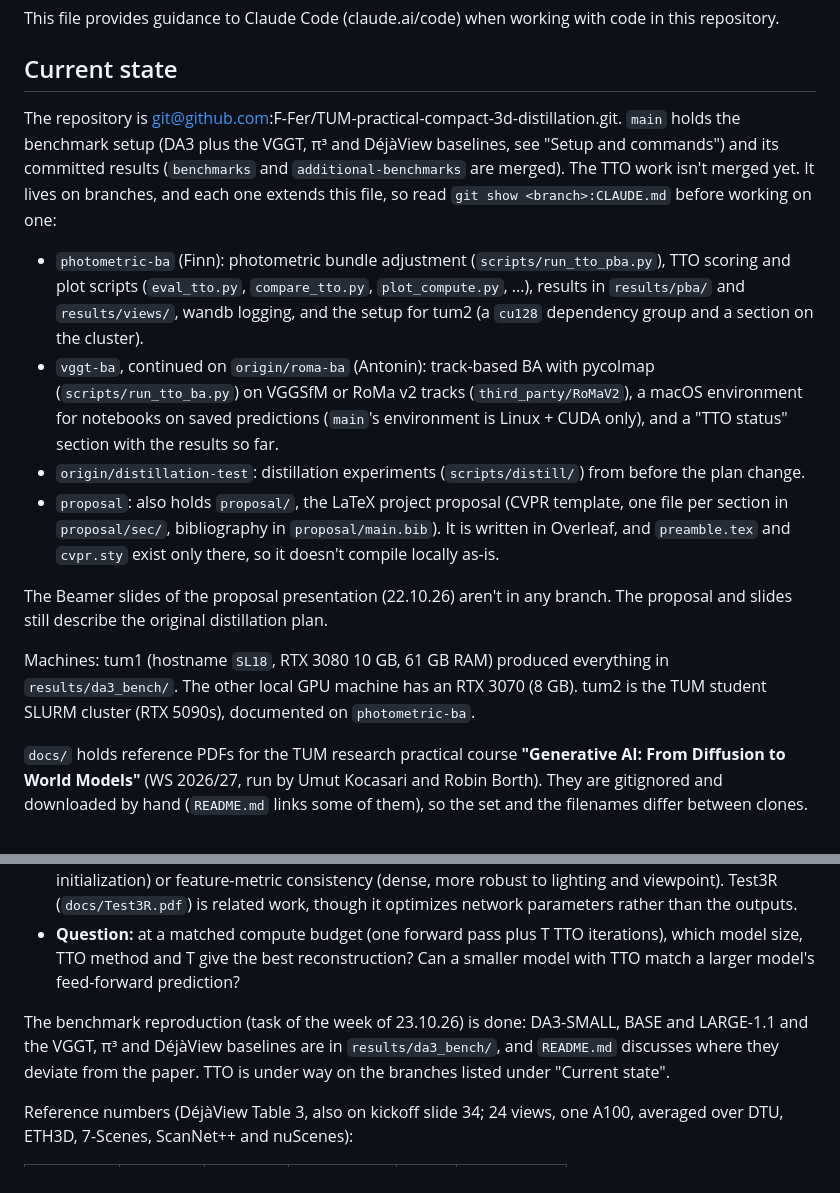
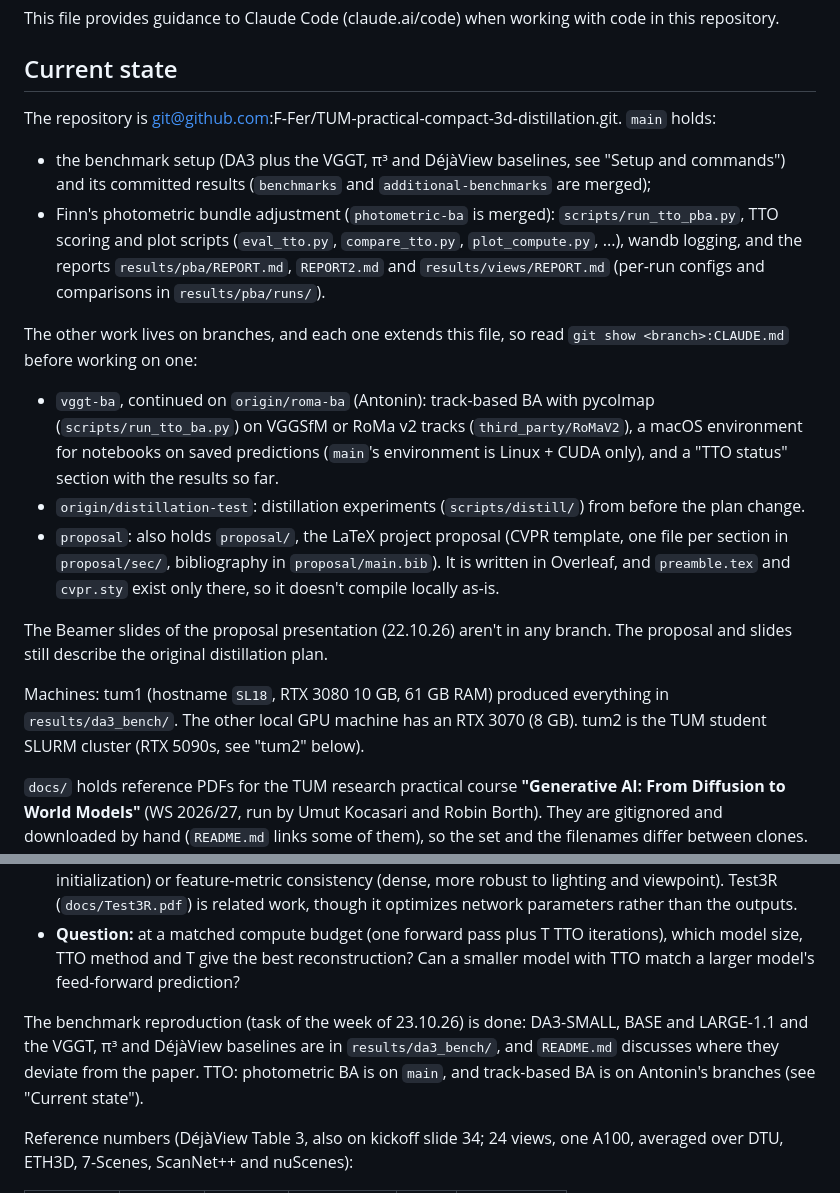
Before and after one commit to F-Fer/TUM-practical-compact-3d-distillation, a Markdown page: CLAUDE.md, 2 parts joined by grey strips. GitHub-like rendering.

Commit message:
update CLAUDE.md after merging photometric-ba

```diff
--- a/CLAUDE.md
+++ b/CLAUDE.md
@@ -4,16 +4,20 @@ This file provides guidance to Claude Code (claude.ai/code) when working with co
 
 ## Current state
 
-The repository is git@github.com:F-Fer/TUM-practical-compact-3d-distillation.git. `main` holds the benchmark setup (DA3 plus the VGGT, π³ and DéjàView baselines, see "Setup and commands") and its committed results (`benchmarks` and `additional-benchmarks` are merged). The TTO work isn't merged yet. It lives on branches, and each one extends this file, so read `git show <branch>:CLAUDE.md` before working on one:
+The repository is git@github.com:F-Fer/TUM-practical-compact-3d-distillation.git. `main` holds:
 
-- `photometric-ba` (Finn): photometric bundle adjustment (`scripts/run_tto_pba.py`), TTO scoring and plot scripts (`eval_tto.py`, `compare_tto.py`, `plot_compute.py`, ...), results in `results/pba/` and `results/views/`, wandb logging, and the setup for tum2 (a `cu128` dependency group and a section on the cluster).
+- the benchmark setup (DA3 plus the VGGT, π³ and DéjàView baselines, see "Setup and commands") and its committed results (`benchmarks` and `additional-benchmarks` are merged);
+- Finn's photometric bundle adjustment (`photometric-ba` is merged): `scripts/run_tto_pba.py`, TTO scoring and plot scripts (`eval_tto.py`, `compare_tto.py`, `plot_compute.py`, ...), wandb logging, and the reports `results/pba/REPORT.md`, `REPORT2.md` and `results/views/REPORT.md` (per-run configs and comparisons in `results/pba/runs/`).
+
+The other work lives on branches, and each one extends this file, so read `git show <branch>:CLAUDE.md` before working on one:
+
 - `vggt-ba`, continued on `origin/roma-ba` (Antonin): track-based BA with pycolmap (`scripts/run_tto_ba.py`) on VGGSfM or RoMa v2 tracks (`third_party/RoMaV2`), a macOS environment for notebooks on saved predictions (`main`'s environment is Linux + CUDA only), and a "TTO status" section with the results so far.
 - `origin/distillation-test`: distillation experiments (`scripts/distill/`) from before the plan change.
 - `proposal`: also holds `proposal/`, the LaTeX project proposal (CVPR template, one file per section in `proposal/sec/`, bibliography in `proposal/main.bib`). It is written in Overleaf, and `preamble.tex` and `cvpr.sty` exist only there, so it doesn't compile locally as-is.
 
 The Beamer slides of the proposal presentation (22.10.26) aren't in any branch. The proposal and slides still describe the original distillation plan.
 
-Machines: tum1 (hostname `SL18`, RTX 3080 10 GB, 61 GB RAM) produced everything in `results/da3_bench/`. The other local GPU machine has an RTX 3070 (8 GB). tum2 is the TUM student SLURM cluster (RTX 5090s), documented on `photometric-ba`.
+Machines: tum1 (hostname `SL18`, RTX 3080 10 GB, 61 GB RAM) produced everything in `results/da3_bench/`. The other local GPU machine has an RTX 3070 (8 GB). tum2 is the TUM student SLURM cluster (RTX 5090s, see "tum2" below).
 
 `docs/` holds reference PDFs for the TUM research practical course **"Generative AI: From Diffusion to World Models"** (WS 2026/27, run by Umut Kocasari and Robin Borth). They are gitignored and downloaded by hand (`README.md` links some of them), so the set and the filenames differ between clones. Run `ls docs/` and match the files by title. The papers this file refers to:
 
@@ -124,7 +128,7 @@ We don't have enough compute to distill a large teacher properly, so we dropped
 - **TTO:** we compare several TTO methods on top of each model. The candidates from the presentation refine cameras and depth maps using reprojection error on correspondences (sparse, robust to a poor initialization, e.g. bundle adjustment), photometric consistency (dense, needs a good initialization) or feature-metric consistency (dense, more robust to lighting and viewpoint). Test3R (`docs/Test3R.pdf`) is related work, though it optimizes network parameters rather than the outputs.
 - **Question:** at a matched compute budget (one forward pass plus T TTO iterations), which model size, TTO method and T give the best reconstruction? Can a smaller model with TTO match a larger model's feed-forward prediction?
 
-The benchmark reproduction (task of the week of 23.10.26) is done: DA3-SMALL, BASE and LARGE-1.1 and the VGGT, π³ and DéjàView baselines are in `results/da3_bench/`, and `README.md` discusses where they deviate from the paper. TTO is under way on the branches listed under "Current state".
+The benchmark reproduction (task of the week of 23.10.26) is done: DA3-SMALL, BASE and LARGE-1.1 and the VGGT, π³ and DéjàView baselines are in `results/da3_bench/`, and `README.md` discusses where they deviate from the paper. TTO: photometric BA is on `main`, and track-based BA is on Antonin's branches (see "Current state").
 
 Reference numbers (DéjàView Table 3, also on kickoff slide 34; 24 views, one A100, averaged over DTU, ETH3D, 7-Scenes, ScanNet++ and nuScenes):
 
```
